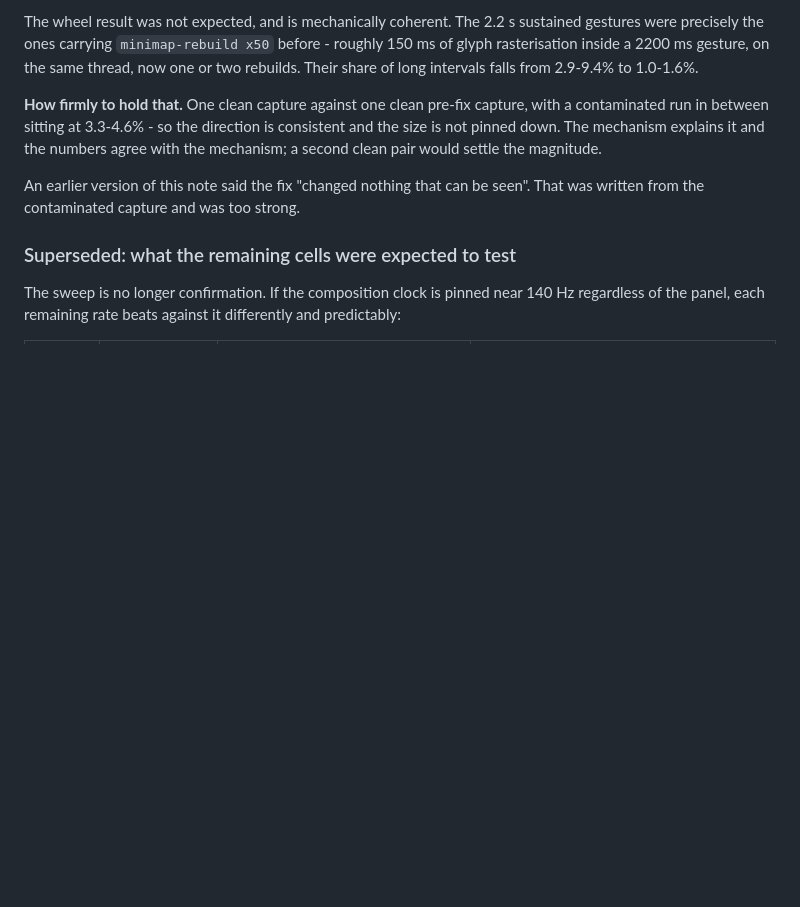
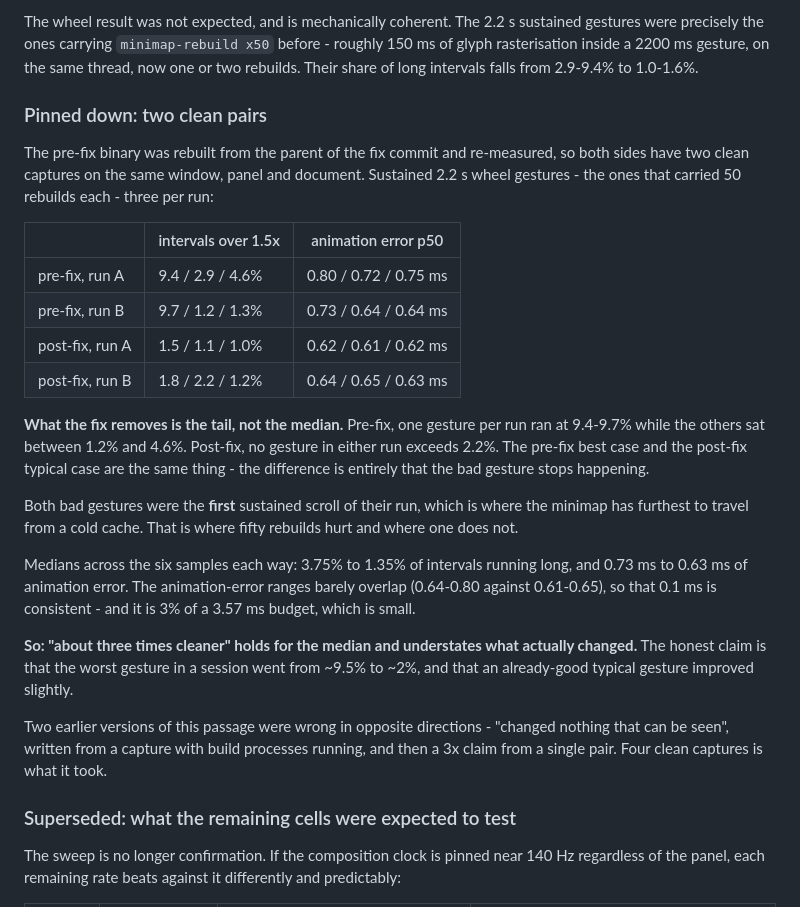
Before and after one commit to gerleim/RaisinDocs, a Markdown page: design/Scroll Frame Pacing.md, the part around the change. Rendered like a GitHub page; blank space fills up the shorter version.

Commit message:
Pin the minimap fix down with two clean pairs
Rebuilt the pre-fix binary from the parent of the fix commit and re-measured, so both sides now
have two clean captures on the same window, panel and document.

What the fix removes is the tail. Pre-fix, one sustained gesture per run ran at 9.4-9.7% of
intervals long while the others sat between 1.2% and 4.6%; post-fix, nothing in either run exceeds
2.2%. Both bad gestures were the first sustained scroll of their run, where the minimap travels
furthest from a cold cache - exactly where fifty rebuilds cost something and one does not.

Medians across six samples each way: 3.75% to 1.35% long, and 0.73ms to 0.63ms animation error.
The animation-error ranges barely overlap, so the 0.1ms is consistent, and it is 3% of budget.

The previous "three times cleaner" holds for the median but describes the wrong thing. The worst
gesture in a session went from ~9.5% to ~2%; a typical gesture was already fine and improved
slightly.

```diff
--- a/design/Scroll Frame Pacing.md
+++ b/design/Scroll Frame Pacing.md
@@ -861,13 +861,38 @@ precisely the ones carrying `minimap-rebuild x50` before - roughly 150 ms of gly
 inside a 2200 ms gesture, on the same thread, now one or two rebuilds. Their share of long
 intervals falls from 2.9-9.4% to 1.0-1.6%.
 
-**How firmly to hold that.** One clean capture against one clean pre-fix capture, with a
-contaminated run in between sitting at 3.3-4.6% - so the direction is consistent and the size is
-not pinned down. The mechanism explains it and the numbers agree with the mechanism; a second
-clean pair would settle the magnitude.
+### Pinned down: two clean pairs
 
-An earlier version of this note said the fix "changed nothing that can be seen". That was written
-from the contaminated capture and was too strong.
+The pre-fix binary was rebuilt from the parent of the fix commit and re-measured, so both sides
+have two clean captures on the same window, panel and document. Sustained 2.2 s wheel gestures -
+the ones that carried 50 rebuilds each - three per run:
+
+| | intervals over 1.5x | animation error p50 |
+|---|---|---|
+| pre-fix, run A | 9.4 / 2.9 / 4.6% | 0.80 / 0.72 / 0.75 ms |
+| pre-fix, run B | 9.7 / 1.2 / 1.3% | 0.73 / 0.64 / 0.64 ms |
+| post-fix, run A | 1.5 / 1.1 / 1.0% | 0.62 / 0.61 / 0.62 ms |
+| post-fix, run B | 1.8 / 2.2 / 1.2% | 0.64 / 0.65 / 0.63 ms |
+
+**What the fix removes is the tail, not the median.** Pre-fix, one gesture per run ran at 9.4-9.7%
+while the others sat between 1.2% and 4.6%. Post-fix, no gesture in either run exceeds 2.2%. The
+pre-fix best case and the post-fix typical case are the same thing - the difference is entirely
+that the bad gesture stops happening.
+
+Both bad gestures were the **first** sustained scroll of their run, which is where the minimap has
+furthest to travel from a cold cache. That is where fifty rebuilds hurt and where one does not.
+
+Medians across the six samples each way: 3.75% to 1.35% of intervals running long, and 0.73 ms to
+0.63 ms of animation error. The animation-error ranges barely overlap (0.64-0.80 against
+0.61-0.65), so that 0.1 ms is consistent - and it is 3% of a 3.57 ms budget, which is small.
+
+**So: "about three times cleaner" holds for the median and understates what actually changed.**
+The honest claim is that the worst gesture in a session went from ~9.5% to ~2%, and that an
+already-good typical gesture improved slightly.
+
+Two earlier versions of this passage were wrong in opposite directions - "changed nothing that can
+be seen", written from a capture with build processes running, and then a 3x claim from a single
+pair. Four clean captures is what it took.
 
 ### Superseded: what the remaining cells were expected to test
 
```
